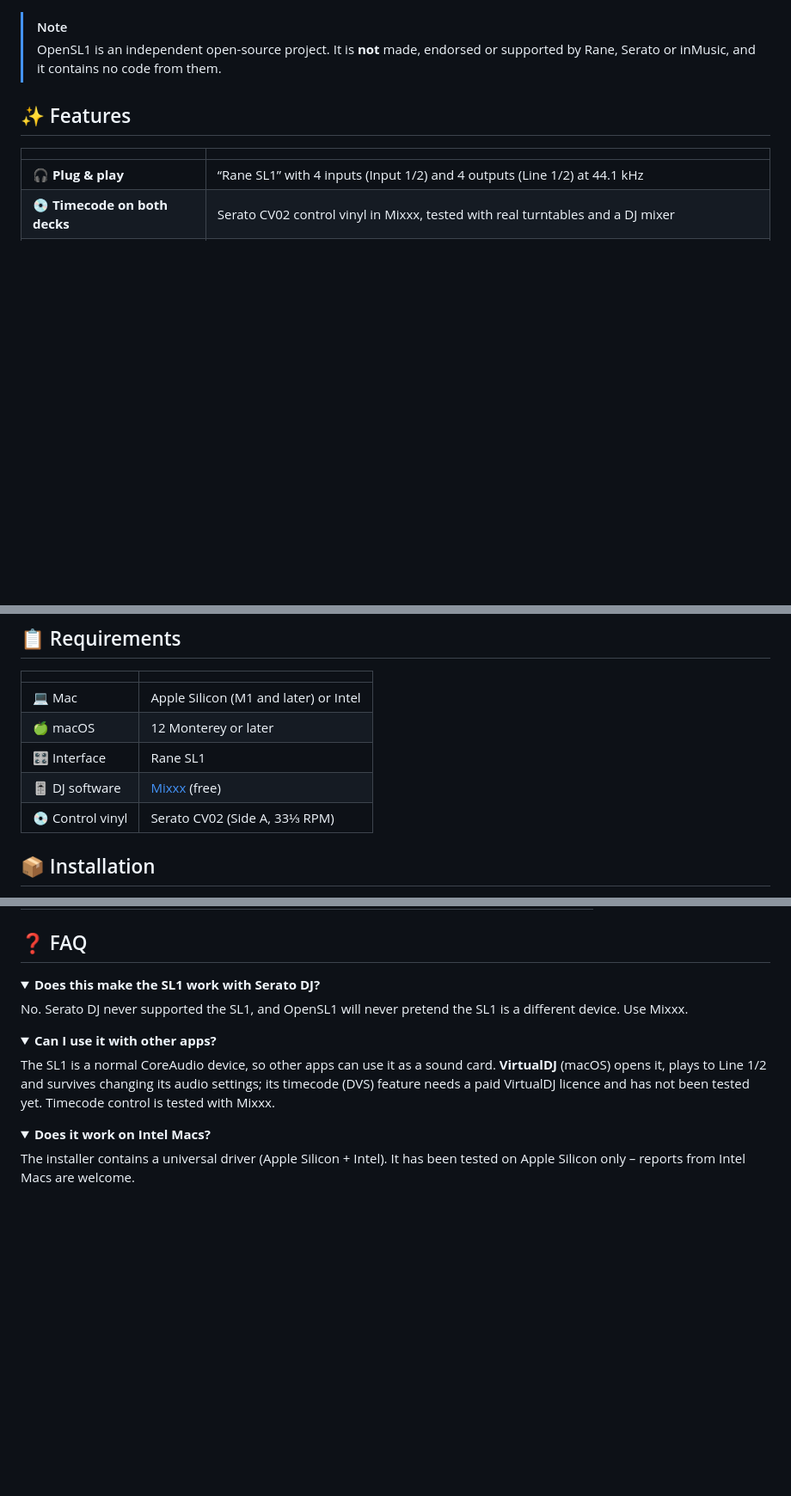
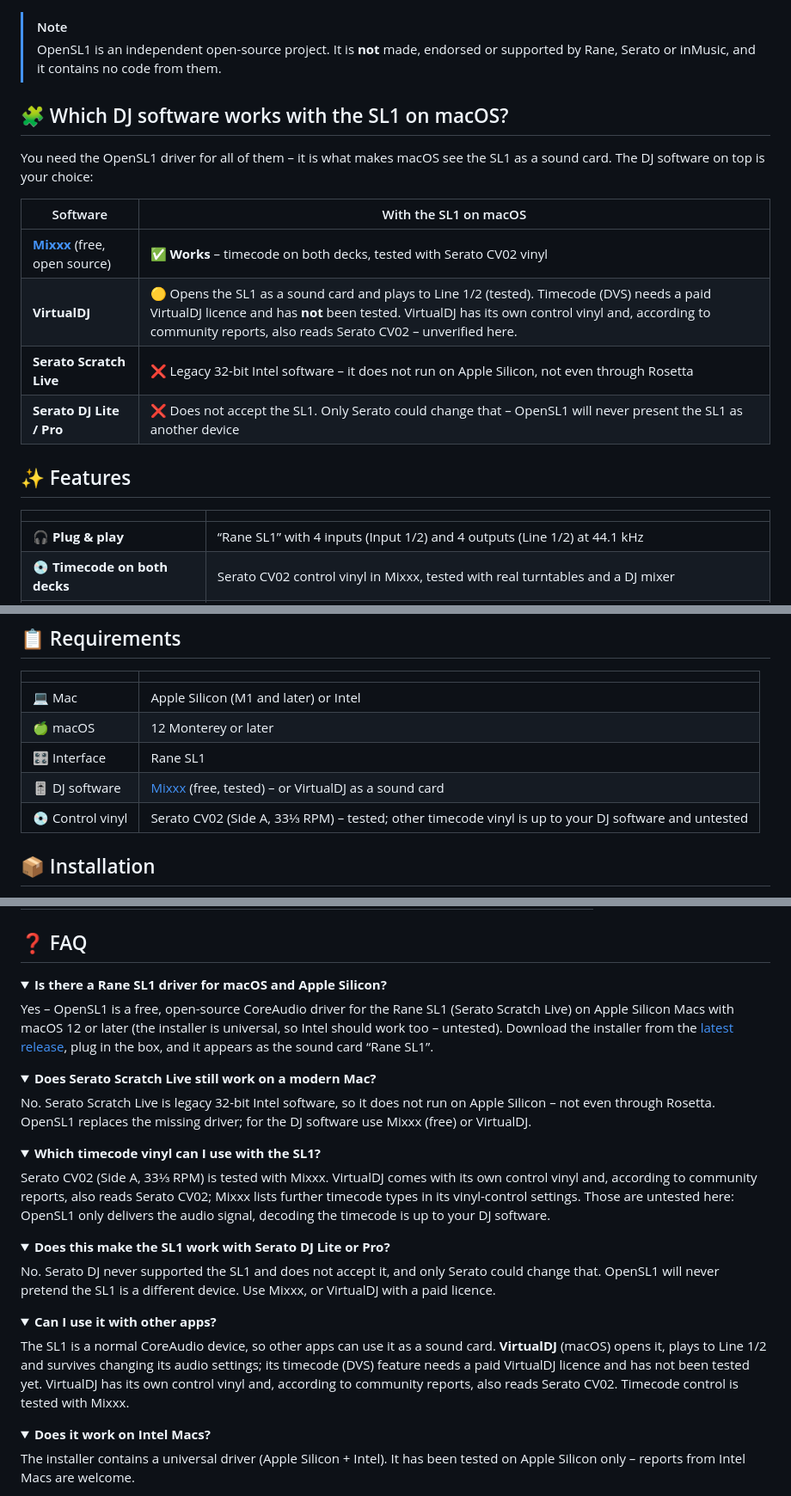
Before and after one commit to OnSerious/OpenSL1, a Markdown page: README.md, 3 parts joined by grey strips. Shown at 86% size. Drawn GitHub-style; folded sections open; blank space fills up the shorter version.

```diff
--- a/README.md
+++ b/README.md
@@ -59,6 +60,18 @@ control vinyl.
 > [!NOTE]
 > OpenSL1 is an independent open-source project. It is **not** made, endorsed or supported by Rane, Serato or inMusic,
 > and it contains no code from them.
+
+## 🧩 Which DJ software works with the SL1 on macOS?
+
+You need the OpenSL1 driver for all of them – it is what makes macOS see the SL1 as a sound card. The DJ software on
+top is your choice:
+
+| Software | With the SL1 on macOS |
+|---|---|
+| **[Mixxx](https://mixxx.org)** (free, open source) | ✅ **Works** – timecode on both decks, tested with Serato CV02 vinyl |
+| **VirtualDJ** | 🟡 Opens the SL1 as a sound card and plays to Line 1/2 (tested). Timecode (DVS) needs a paid VirtualDJ licence and has **not** been tested. VirtualDJ has its own control vinyl and, according to community reports, also reads Serato CV02 – unverified here. |
+| **Serato Scratch Live** | ❌ Legacy 32-bit Intel software – it does not run on Apple Silicon, not even through Rosetta |
+| **Serato DJ Lite / Pro** | ❌ Does not accept the SL1. Only Serato could change that – OpenSL1 will never present the SL1 as another device |
 
 ## ✨ Features
 
@@ -96,8 +109,8 @@ them to macOS as a CoreAudio device. The audio clock comes from the SL1 itself,
 | 💻 Mac | Apple Silicon (M1 and later) or Intel |
 | 🍏 macOS | 12 Monterey or later |
 | 🎛️ Interface | Rane SL1 |
-| 🎚️ DJ software | [Mixxx](https://mixxx.org) (free) |
-| 💿 Control vinyl | Serato CV02 (Side A, 33⅓ RPM) |
+| 🎚️ DJ software | [Mixxx](https://mixxx.org) (free, tested) – or VirtualDJ as a sound card |
+| 💿 Control vinyl | Serato CV02 (Side A, 33⅓ RPM) – tested; other timecode vinyl is up to your DJ software and untested |
 
 ## 📦 Installation
 
@@ -160,9 +173,34 @@ Measured on a MacBook Air M4 with real timecode:
 ## ❓ FAQ
 
 <details>
-<summary><b>Does this make the SL1 work with Serato DJ?</b></summary>
+<summary><b>Is there a Rane SL1 driver for macOS and Apple Silicon?</b></summary>
 
-No. Serato DJ never supported the SL1, and OpenSL1 will never pretend the SL1 is a different device. Use Mixxx.
+Yes – OpenSL1 is a free, open-source CoreAudio driver for the Rane SL1 (Serato Scratch Live) on Apple Silicon Macs
+with macOS 12 or later (the installer is universal, so Intel should work too – untested). Download the installer from the
+[latest release](https://github.com/OnSerious/OpenSL1/releases/latest), plug in the box, and it appears as the sound
+card “Rane SL1”.
+</details>
+
+<details>
+<summary><b>Does Serato Scratch Live still work on a modern Mac?</b></summary>
+
+No. Serato Scratch Live is legacy 32-bit Intel software, so it does not run on Apple Silicon – not even through
+Rosetta. OpenSL1 replaces the missing driver; for the DJ software use Mixxx (free) or VirtualDJ.
+</details>
+
+<details>
+<summary><b>Which timecode vinyl can I use with the SL1?</b></summary>
+
+Serato CV02 (Side A, 33⅓ RPM) is tested with Mixxx. VirtualDJ comes with its own control vinyl and, according to
+community reports, also reads Serato CV02; Mixxx lists further timecode types in its vinyl-control settings. Those are
+untested here: OpenSL1 only delivers the audio signal, decoding the timecode is up to your DJ software.
+</details>
+
+<details>
+<summary><b>Does this make the SL1 work with Serato DJ Lite or Pro?</b></summary>
+
+No. Serato DJ never supported the SL1 and does not accept it, and only Serato could change that. OpenSL1 will never
+pretend the SL1 is a different device. Use Mixxx, or VirtualDJ with a paid licence.
 </details>
 
 <details>
@@ -170,7 +208,8 @@ No. Serato DJ never supported the SL1, and OpenSL1 will never pretend the SL1 is
 
 The SL1 is a normal CoreAudio device, so other apps can use it as a sound card. **VirtualDJ** (macOS) opens it,
 plays to Line 1/2 and survives changing its audio settings; its timecode (DVS) feature needs a paid VirtualDJ licence
-and has not been tested yet. Timecode control is tested with Mixxx.
+and has not been tested yet. VirtualDJ has its own control vinyl and, according to community reports, also reads Serato
+CV02. Timecode control is tested with Mixxx.
 </details>
 
 <details>
```
Also changed, not shown: other parts of README.md (+4 -3 lines), README.de.md (+47 -8 lines).
